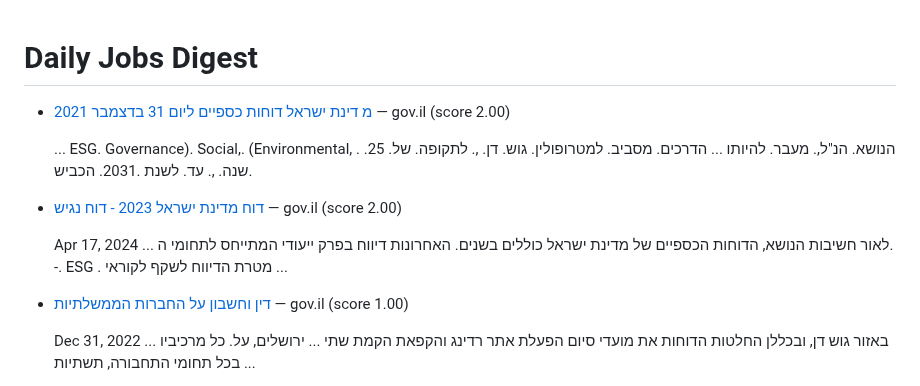
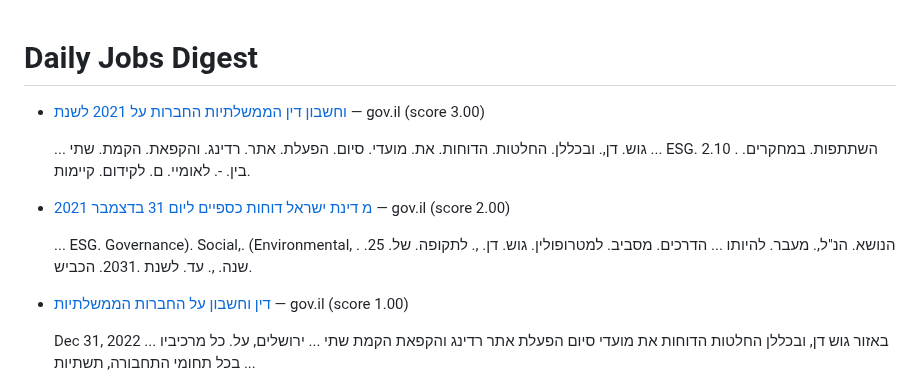
Before and after one commit to idanpeled1/job_hunter_app, a Markdown page: daily_jobs.md, the part around the change. Rendered like a GitHub page.

Commit message:
Update daily jobs digest

```diff
--- a/daily_jobs.md
+++ b/daily_jobs.md
@@ -1,12 +1,12 @@
 # Daily Jobs Digest
+
+* [וחשבון דין הממשלתיות החברות על 2021 לשנת](https://www.gov.il/BlobFolder/dynamiccollectorresultitem/gca_companies_report_2021/he/gca_reports_gca_companies_report_2021-accessible-version.pdf) — gov.il (score 3.00)
+
+  ... גוש. דן,. ובכללן. החלטות. הדוחות. את. מועדי. סיום. הפעלת. אתר. רדינג. והקפאת. הקמת. שתי ... ESG. 2.10 . השתתפות. במחקרים. בין. -. לאומיי. ם. לקידום. קיימות.
 
 * [מ דינת ישראל דוחות כספיים ליום 31 בדצמבר 2021](https://www.gov.il/BlobFolder/dynamiccollectorresultitem/financial-reports-2021/he/financial-reports_financial-reports-2021-AccessibleFile.pdf) — gov.il (score 2.00)
 
   ... ESG. Governance). Social,. (Environmental, . הנושא. הנ"ל,. מעבר. להיותו ... הדרכים. מסביב. למטרופולין. גוש. דן. ,. לתקופה. של. 25. שנה. ,. עד. לשנת .2031. הכביש.
-
-* [דוח מדינת ישראל 2023 - דוח נגיש](https://www.gov.il/BlobFolder/dynamiccollectorresultitem/financial-reports-2023/he/financial-reports_financial-reports-2023-AccessibleFile.pdf) — gov.il (score 2.00)
-
-  Apr 17, 2024 ... לאור חשיבות הנושא, הדוחות הכספיים של מדינת ישראל כוללים בשנים. האחרונות דיווח בפרק ייעודי המתייחס לתחומי ה. -. ESG . מטרת הדיווח לשקף לקוראי ...
 
 * [דין וחשבון על החברות הממשלתיות](https://www.gov.il/BlobFolder/dynamiccollectorresultitem/gca_companies_report_2021/he/gca_reports_gca_companies_report_2021-unaccessible-version.pdf) — gov.il (score 1.00)
 
```
